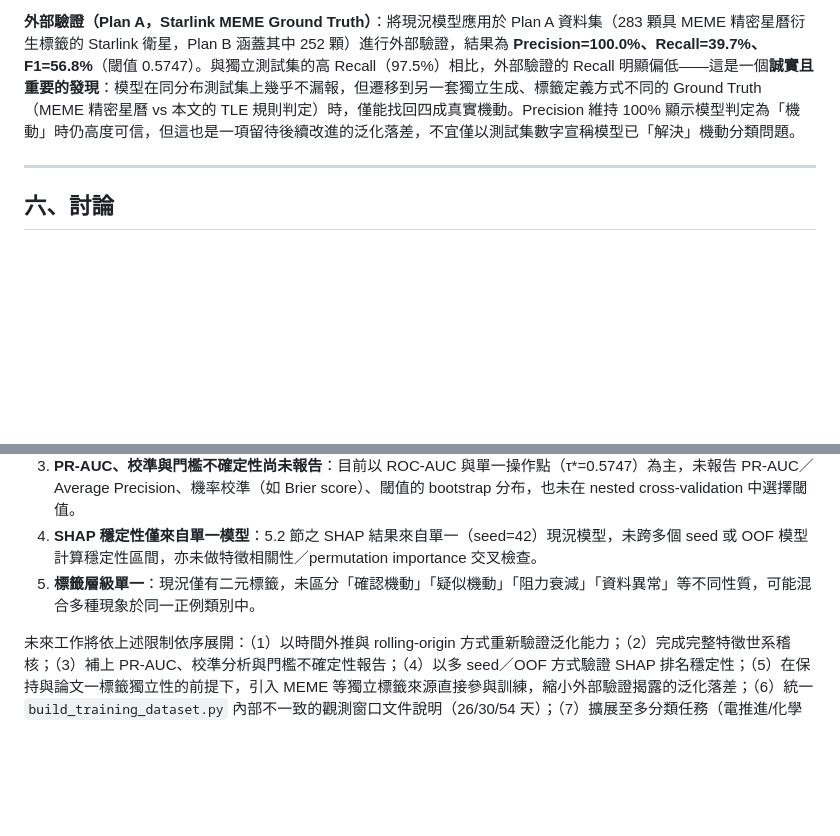
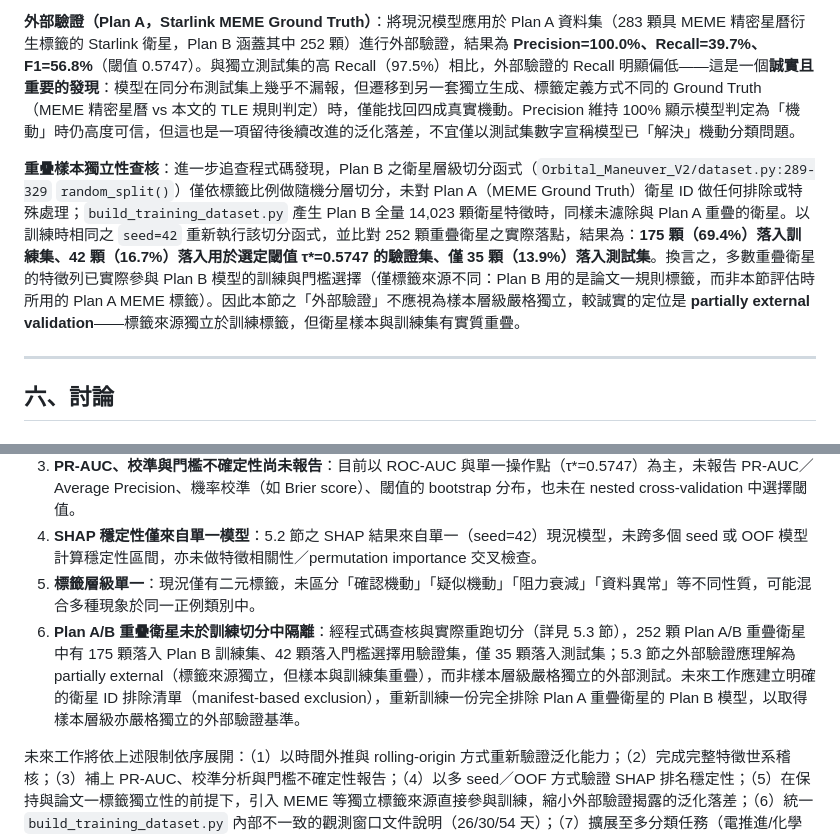
Before and after one commit to RhynoW/Sat_TraingDataExtension, a Markdown page: docs/paper2_lightgbm_classifier_zh.md, 2 parts joined by grey strips. Rendered like a GitHub page; blank space fills up the shorter version.

Commit message:
docs(paper2): 誠實揭露 Plan A/B 重疊衛星未於訓練切分隔離，5.3節改標partially external
程式查核：Orbital_Maneuver_V2/dataset.py:289-329 的 random_split()（Plan B
衛星層級切分函式）與 build_training_dataset.py 的 Plan B 特徵產生流程，均未
對 Plan A（MEME Ground Truth）衛星 ID 做任何排除。以訓練時相同 seed=42 實際
重跑切分，比對 252 顆 Plan A/B 重疊衛星的真實落點：175 顆落入訓練集、42 顆
落入門檻選擇（τ*=0.5747）用驗證集、35 顆落入測試集（皆為重新計算之真實數
字，非估計）。

因此 5.3 節「外部驗證」不構成樣本層級嚴格獨立驗證——多數重疊衛星已實際參與
Plan B 訓練與門檻選擇，僅標籤來源（MEME vs 規則式）獨立。修正 5.3 節文字改
標為 partially external validation，並於「已知限制與未來工作」新增第 6 項，
記錄此發現與未來應建立 manifest-based 排除清單重新訓練的建議。

Co-Authored-By: Claude Sonnet 5 <noreply@anthropic.com>

```diff
--- a/docs/paper2_lightgbm_classifier_zh.md
+++ b/docs/paper2_lightgbm_classifier_zh.md
@@ -280,6 +280,8 @@ AUC-ROC = 0.996（獨立測試集）／0.998（5-fold OOF，全資料）表示
 
 **外部驗證（Plan A，Starlink MEME Ground Truth）**：將現況模型應用於 Plan A 資料集（283 顆具 MEME 精密星曆衍生標籤的 Starlink 衛星，Plan B 涵蓋其中 252 顆）進行外部驗證，結果為 **Precision=100.0%、Recall=39.7%、F1=56.8%**（閾值 0.5747）。與獨立測試集的高 Recall（97.5%）相比，外部驗證的 Recall 明顯偏低——這是一個**誠實且重要的發現**：模型在同分布測試集上幾乎不漏報，但遷移到另一套獨立生成、標籤定義方式不同的 Ground Truth（MEME 精密星曆 vs 本文的 TLE 規則判定）時，僅能找回四成真實機動。Precision 維持 100% 顯示模型判定為「機動」時仍高度可信，但這也是一項留待後續改進的泛化落差，不宜僅以測試集數字宣稱模型已「解決」機動分類問題。
 
+**重疊樣本獨立性查核**：進一步追查程式碼發現，Plan B 之衛星層級切分函式（`Orbital_Maneuver_V2/dataset.py:289-329` `random_split()`）僅依標籤比例做隨機分層切分，未對 Plan A（MEME Ground Truth）衛星 ID 做任何排除或特殊處理；`build_training_dataset.py` 產生 Plan B 全量 14,023 顆衛星特徵時，同樣未濾除與 Plan A 重疊的衛星。以訓練時相同之 `seed=42` 重新執行該切分函式，並比對 252 顆重疊衛星之實際落點，結果為：**175 顆（69.4%）落入訓練集、42 顆（16.7%）落入用於選定閾值 τ\*=0.5747 的驗證集、僅 35 顆（13.9%）落入測試集**。換言之，多數重疊衛星的特徵列已實際參與 Plan B 模型的訓練與門檻選擇（僅標籤來源不同：Plan B 用的是論文一規則標籤，而非本節評估時所用的 Plan A MEME 標籤）。因此本節之「外部驗證」不應視為樣本層級嚴格獨立，較誠實的定位是 **partially external validation**——標籤來源獨立於訓練標籤，但衛星樣本與訓練集有實質重疊。
+
 ---
 
 ## 六、討論
@@ -333,6 +335,7 @@ AUC-ROC = 0.996（獨立測試集）／0.998（5-fold OOF，全資料）表示
 3. **PR-AUC、校準與門檻不確定性尚未報告**：目前以 ROC-AUC 與單一操作點（τ\*=0.5747）為主，未報告 PR-AUC／Average Precision、機率校準（如 Brier score）、閾值的 bootstrap 分布，也未在 nested cross-validation 中選擇閾值。
 4. **SHAP 穩定性僅來自單一模型**：5.2 節之 SHAP 結果來自單一（seed=42）現況模型，未跨多個 seed 或 OOF 模型計算穩定性區間，亦未做特徵相關性／permutation importance 交叉檢查。
 5. **標籤層級單一**：現況僅有二元標籤，未區分「確認機動」「疑似機動」「阻力衰減」「資料異常」等不同性質，可能混合多種現象於同一正例類別中。
+6. **Plan A/B 重疊衛星未於訓練切分中隔離**：經程式碼查核與實際重跑切分（詳見 5.3 節），252 顆 Plan A/B 重疊衛星中有 175 顆落入 Plan B 訓練集、42 顆落入門檻選擇用驗證集，僅 35 顆落入測試集；5.3 節之外部驗證應理解為 partially external（標籤來源獨立，但樣本與訓練集重疊），而非樣本層級嚴格獨立的外部測試。未來工作應建立明確的衛星 ID 排除清單（manifest-based exclusion），重新訓練一份完全排除 Plan A 重疊衛星的 Plan B 模型，以取得樣本層級亦嚴格獨立的外部驗證基準。
 
 未來工作將依上述限制依序展開：（1）以時間外推與 rolling-origin 方式重新驗證泛化能力；（2）完成完整特徵世系稽核；（3）補上 PR-AUC、校準分析與門檻不確定性報告；（4）以多 seed／OOF 方式驗證 SHAP 排名穩定性；（5）在保持與論文一標籤獨立性的前提下，引入 MEME 等獨立標籤來源直接參與訓練，縮小外部驗證揭露的泛化落差；（6）統一 `build_training_dataset.py` 內部不一致的觀測窗口文件說明（26/30/54 天）；（7）擴展至多分類任務（電推進/化學推進/微推力），為機動意圖分析提供更細粒度的輸出。
 
```
